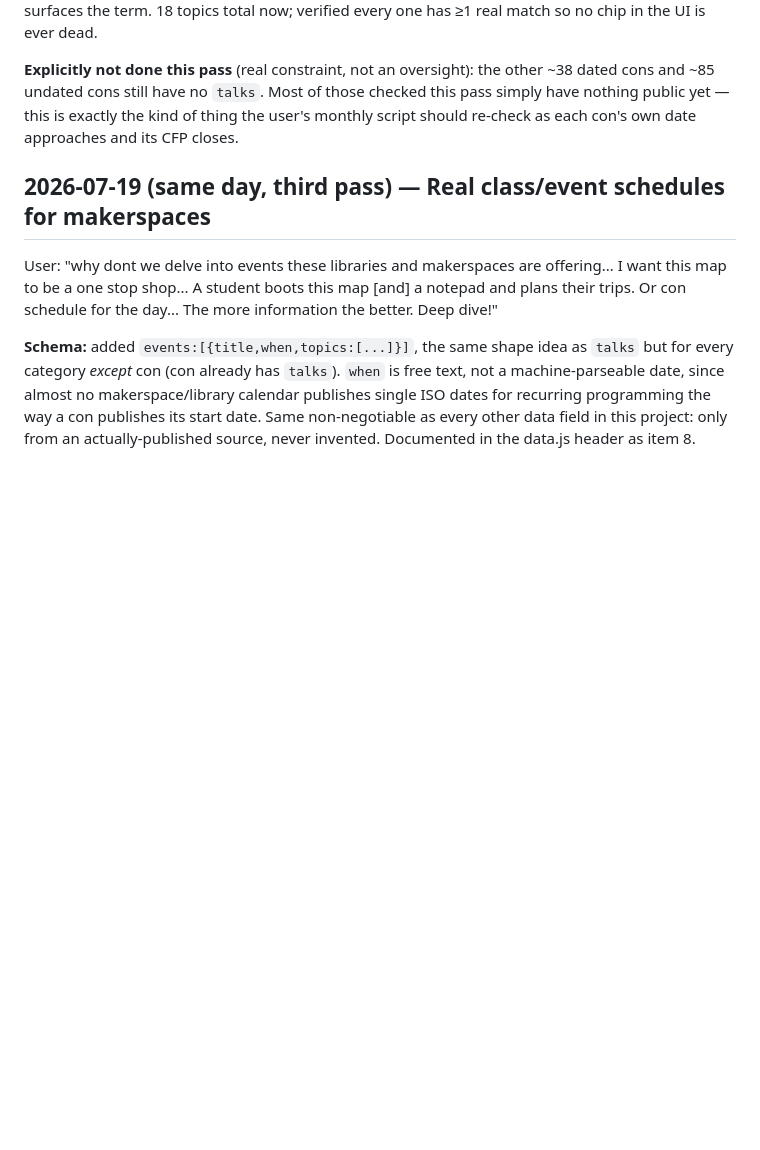
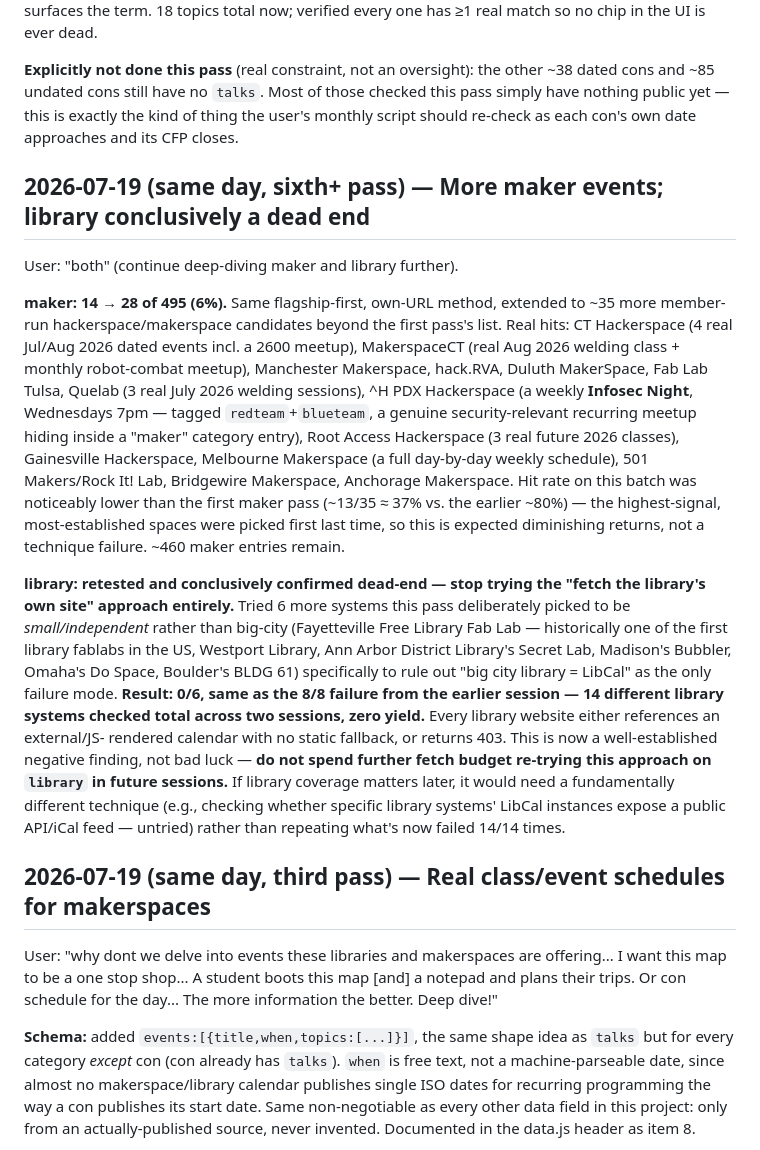
Before and after one commit to malcolm1014/us-cyber-map, a Markdown page: STATES.md, the part around the change. Rendered like a GitHub page; blank space fills up the shorter version.

Commit message:
Document maker batches 3-6 and conclusive library dead-end finding

```diff
--- a/STATES.md
+++ b/STATES.md
@@ -425,6 +425,45 @@ those checked this pass simply have nothing public yet — this is exactly
 the kind of thing the user's monthly script should re-check as each con's
 own date approaches and its CFP closes.
 
+## 2026-07-19 (same day, sixth+ pass) — More maker events; library conclusively a dead end
+
+User: "both" (continue deep-diving maker and library further).
+
+**maker: 14 → 28 of 495 (6%).** Same flagship-first, own-URL method,
+extended to ~35 more member-run hackerspace/makerspace candidates beyond
+the first pass's list. Real hits: CT Hackerspace (4 real Jul/Aug 2026
+dated events incl. a 2600 meetup), MakerspaceCT (real Aug 2026 welding
+class + monthly robot-combat meetup), Manchester Makerspace, hack.RVA,
+Duluth MakerSpace, Fab Lab Tulsa, Quelab (3 real July 2026 welding
+sessions), ^H PDX Hackerspace (a weekly **Infosec Night**, Wednesdays
+7pm — tagged `redteam`+`blueteam`, a genuine security-relevant recurring
+meetup hiding inside a "maker" category entry), Root Access Hackerspace
+(3 real future 2026 classes), Gainesville Hackerspace, Melbourne
+Makerspace (a full day-by-day weekly schedule), 501 Makers/Rock It! Lab,
+Bridgewire Makerspace, Anchorage Makerspace. Hit rate on this batch was
+noticeably lower than the first maker pass (~13/35 ≈ 37% vs. the earlier
+~80%) — the highest-signal, most-established spaces were picked first
+last time, so this is expected diminishing returns, not a technique
+failure. ~460 maker entries remain.
+
+**library: retested and conclusively confirmed dead-end — stop trying the
+"fetch the library's own site" approach entirely.** Tried 6 more systems
+this pass deliberately picked to be *small/independent* rather than
+big-city (Fayetteville Free Library Fab Lab — historically one of the
+first library fablabs in the US, Westport Library, Ann Arbor District
+Library's Secret Lab, Madison's Bubbler, Omaha's Do Space, Boulder's BLDG
+61) specifically to rule out "big city library = LibCal" as the only
+failure mode. **Result: 0/6, same as the 8/8 failure from the earlier
+session — 14 different library systems checked total across two sessions,
+zero yield.** Every library website either references an external/JS-
+rendered calendar with no static fallback, or returns 403. This is now a
+well-established negative finding, not bad luck — **do not spend further
+fetch budget re-trying this approach on `library` in future sessions.**
+If library coverage matters later, it would need a fundamentally different
+technique (e.g., checking whether specific library systems' LibCal
+instances expose a public API/iCal feed — untried) rather than repeating
+what's now failed 14/14 times.
+
 ## 2026-07-19 (same day, third pass) — Real class/event schedules for makerspaces
 
 User: "why dont we delve into events these libraries and makerspaces are
```
